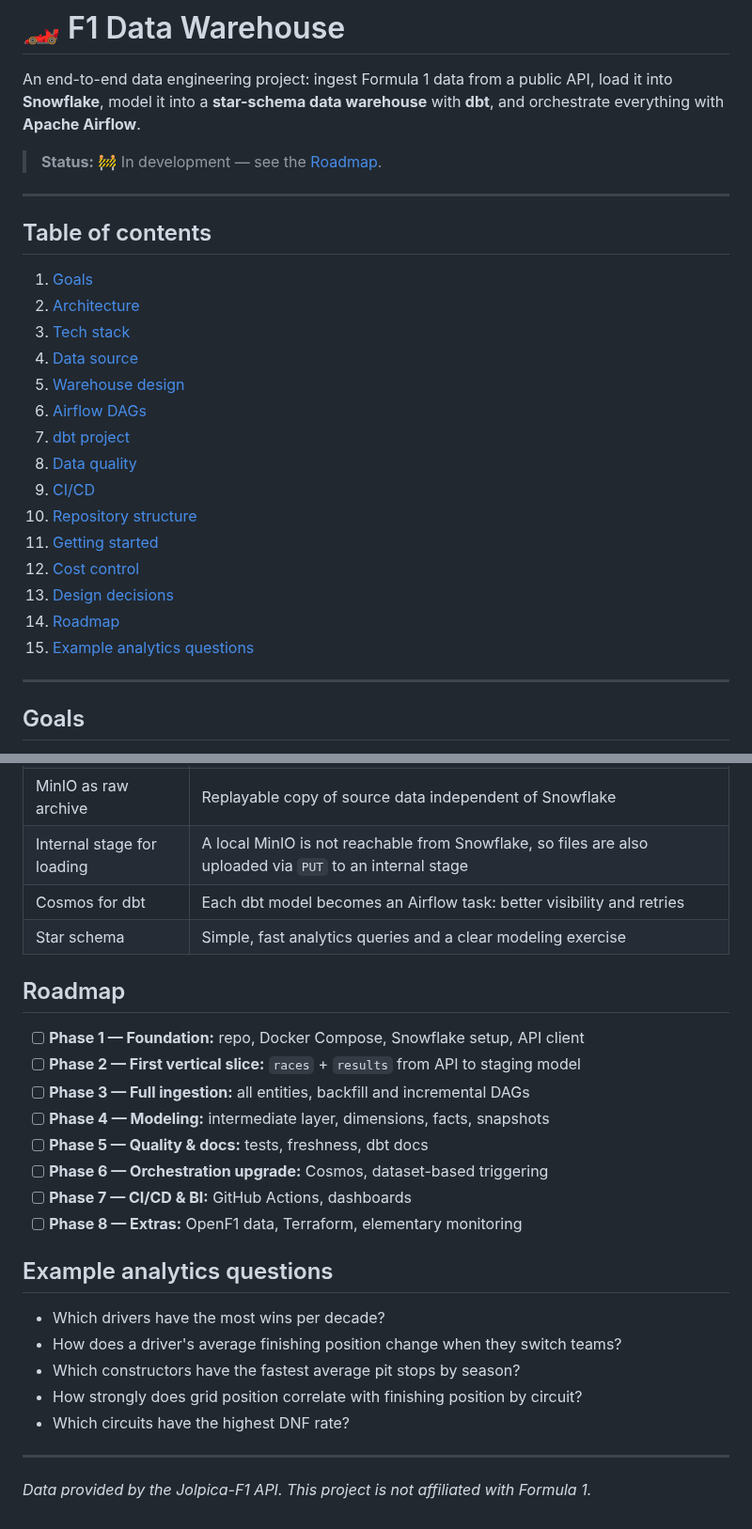
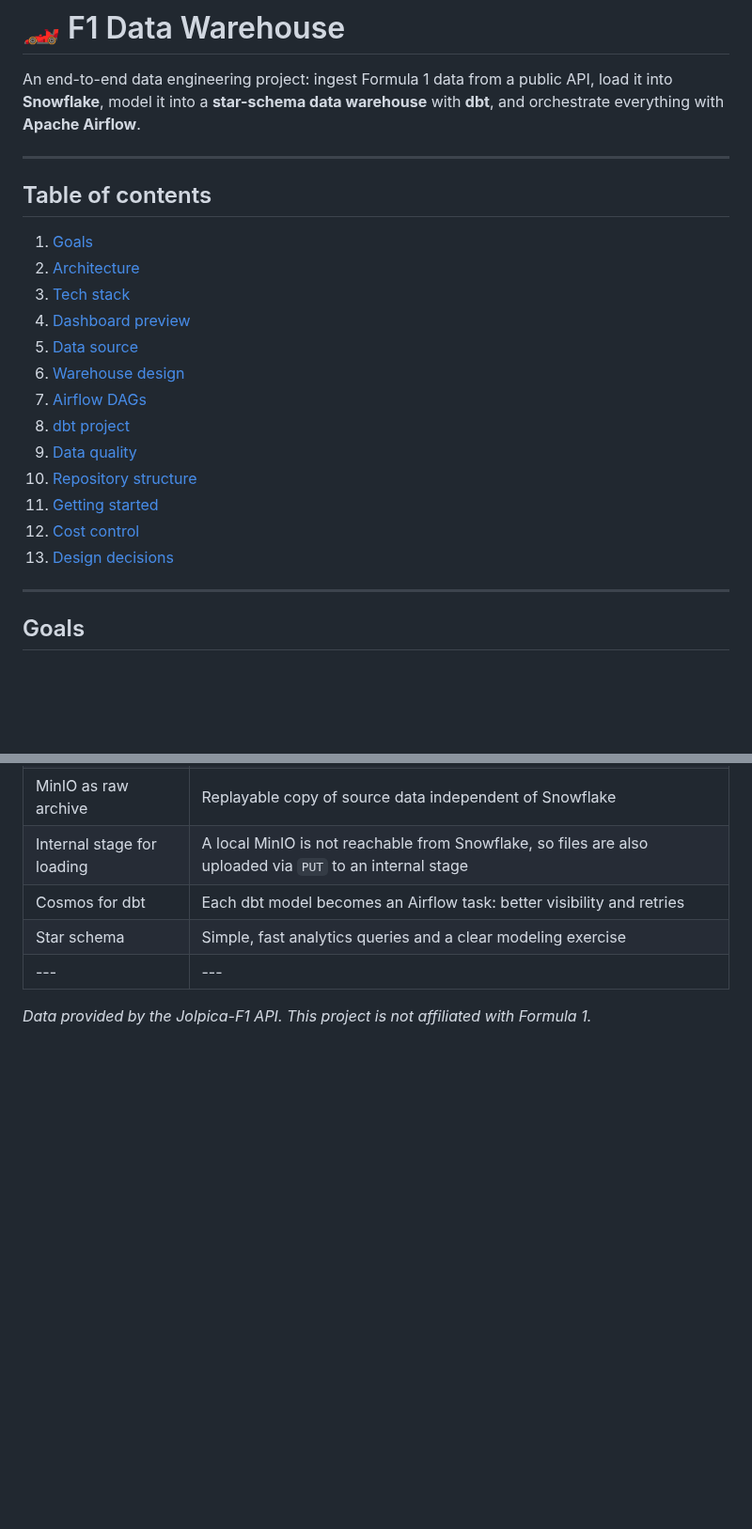
Before and after one commit to M1ro1/Formula1-Data-Platform, a Markdown page: README.md, 2 parts joined by grey strips. Shown at 94% size. GitHub-like rendering; blank space fills up the shorter version.

```diff
--- a/README.md
+++ b/README.md
@@ -2,7 +2,6 @@
 
 An end-to-end data engineering project: ingest Formula 1 data from a public API, load it into **Snowflake**, model it into a **star-schema data warehouse** with **dbt**, and orchestrate everything with **Apache Airflow**.
 
-> **Status:** 🚧 In development — see the [Roadmap](#roadmap).
 
 ---
 
@@ -11,18 +10,16 @@ An end-to-end data engineering project: ingest Formula 1 data from a public API,
 1. [Goals](#goals)
 2. [Architecture](#architecture)
 3. [Tech stack](#tech-stack)
-4. [Data source](#data-source)
-5. [Warehouse design](#warehouse-design)
-6. [Airflow DAGs](#airflow-dags)
-7. [dbt project](#dbt-project)
-8. [Data quality](#data-quality)
-9. [CI/CD](#cicd)
+4. [Dashboard preview](#dashboard-preview)
+5. [Data source](#data-source)
+6. [Warehouse design](#warehouse-design)
+7. [Airflow DAGs](#airflow-dags)
+8. [dbt project](#dbt-project)
+9. [Data quality](#data-quality)
 10. [Repository structure](#repository-structure)
 11. [Getting started](#getting-started)
 12. [Cost control](#cost-control)
 13. [Design decisions](#design-decisions)
-14. [Roadmap](#roadmap)
-15. [Example analytics questions](#example-analytics-questions)
 
 ---
 
@@ -240,26 +238,6 @@ Then run the dbt DAG (or locally: `cd dbt && dbt deps && dbt build`).
 | Internal stage for loading | A local MinIO is not reachable from Snowflake, so files are also uploaded via `PUT` to an internal stage |
 | Cosmos for dbt | Each dbt model becomes an Airflow task: better visibility and retries |
 | Star schema | Simple, fast analytics queries and a clear modeling exercise |
-
-## Roadmap
-
-- [ ] **Phase 1 — Foundation:** repo, Docker Compose, Snowflake setup, API client
-- [ ] **Phase 2 — First vertical slice:** `races` + `results` from API to staging model
-- [ ] **Phase 3 — Full ingestion:** all entities, backfill and incremental DAGs
-- [ ] **Phase 4 — Modeling:** intermediate layer, dimensions, facts, snapshots
-- [ ] **Phase 5 — Quality & docs:** tests, freshness, dbt docs
-- [ ] **Phase 6 — Orchestration upgrade:** Cosmos, dataset-based triggering
-- [ ] **Phase 7 — CI/CD & BI:** GitHub Actions, dashboards
-- [ ] **Phase 8 — Extras:** OpenF1 data, Terraform, elementary monitoring
-
-## Example analytics questions
-
-- Which drivers have the most wins per decade?
-- How does a driver's average finishing position change when they switch teams?
-- Which constructors have the fastest average pit stops by season?
-- How strongly does grid position correlate with finishing position by circuit?
-- Which circuits have the highest DNF rate?
-
----
+|---|---|
 
 *Data provided by the Jolpica-F1 API. This project is not affiliated with Formula 1.*
```
Also changed, not shown: other parts of README.md (+13 -12 lines), docs/screenshots/driver_perfomance1.png (added), docs/screenshots/driver_perfomance2.png (added).
